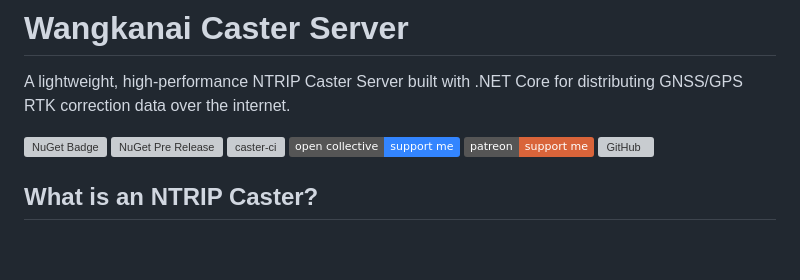
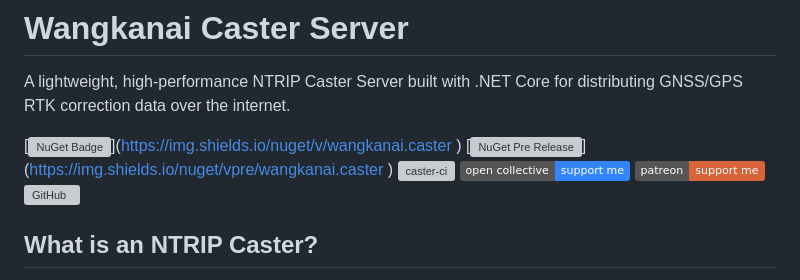
Before and after one commit to wangkanai/caster, a Markdown page: README.md, the part around the change. Drawn GitHub-style; badges without logos; blank space fills up the shorter version; grey boxes are pictures that could not be loaded.

Commit message:
Update NuGet badge links in README
Replaced current NuGet badge links with new URLs using shields.io for better consistency and visibility. This improves clarity and keeps the badge styling in line with modern standards.

```diff
--- a/README.md
+++ b/README.md
@@ -2,8 +2,10 @@
 
 A lightweight, high-performance NTRIP Caster Server built with .NET Core for distributing GNSS/GPS RTK correction data over the internet.
 
-[![NuGet Badge](https://buildstats.info/nuget/wangkanai.caster)](https://www.nuget.org/packages/wangkanai.caster)
-[![NuGet Pre Release](https://buildstats.info/nuget/wangkanai.caster?includePreReleases=true)](https://www.nuget.org/packages/wangkanai.caster)
+[[![NuGet Badge](https://buildstats.info/nuget/wangkanai.caster)](https://www.nuget.org/packages/wangkanai.caster)](https://img.shields.io/nuget/v/wangkanai.caster
+)
+[[![NuGet Pre Release](https://buildstats.info/nuget/wangkanai.caster?includePreReleases=true)](https://www.nuget.org/packages/wangkanai.caster)](https://img.shields.io/nuget/vpre/wangkanai.caster
+)
 [![caster-ci](https://github.com/wangkanai/caster/actions/workflows/dotnet.yml/badge.svg)](https://github.com/wangkanai/caster/actions/workflows/dotnet.yml)
 [![Open Collective](https://img.shields.io/badge/open%20collective-support%20me-3385FF.svg)](https://opencollective.com/wangkanai)
 [![Patreon](https://img.shields.io/badge/patreon-support%20me-d9643a.svg)](https://www.patreon.com/wangkanai)
```
